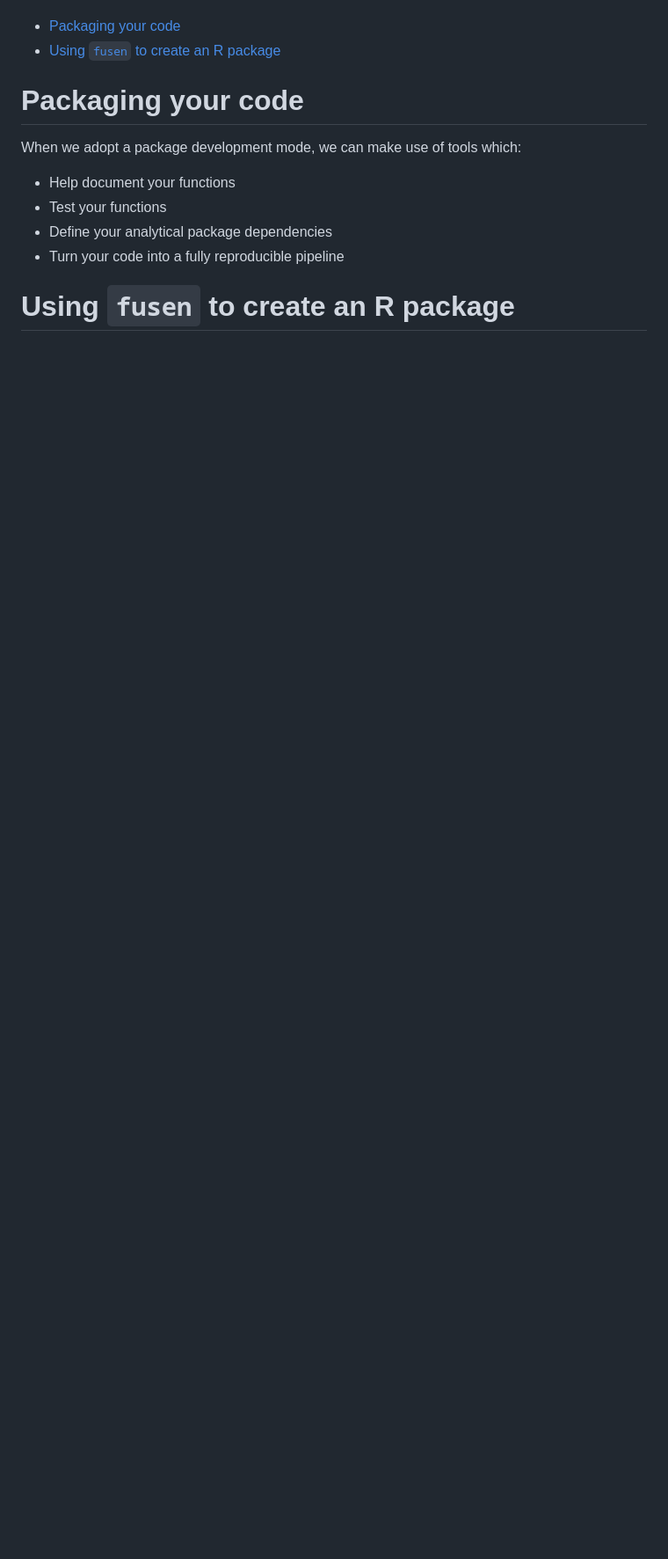
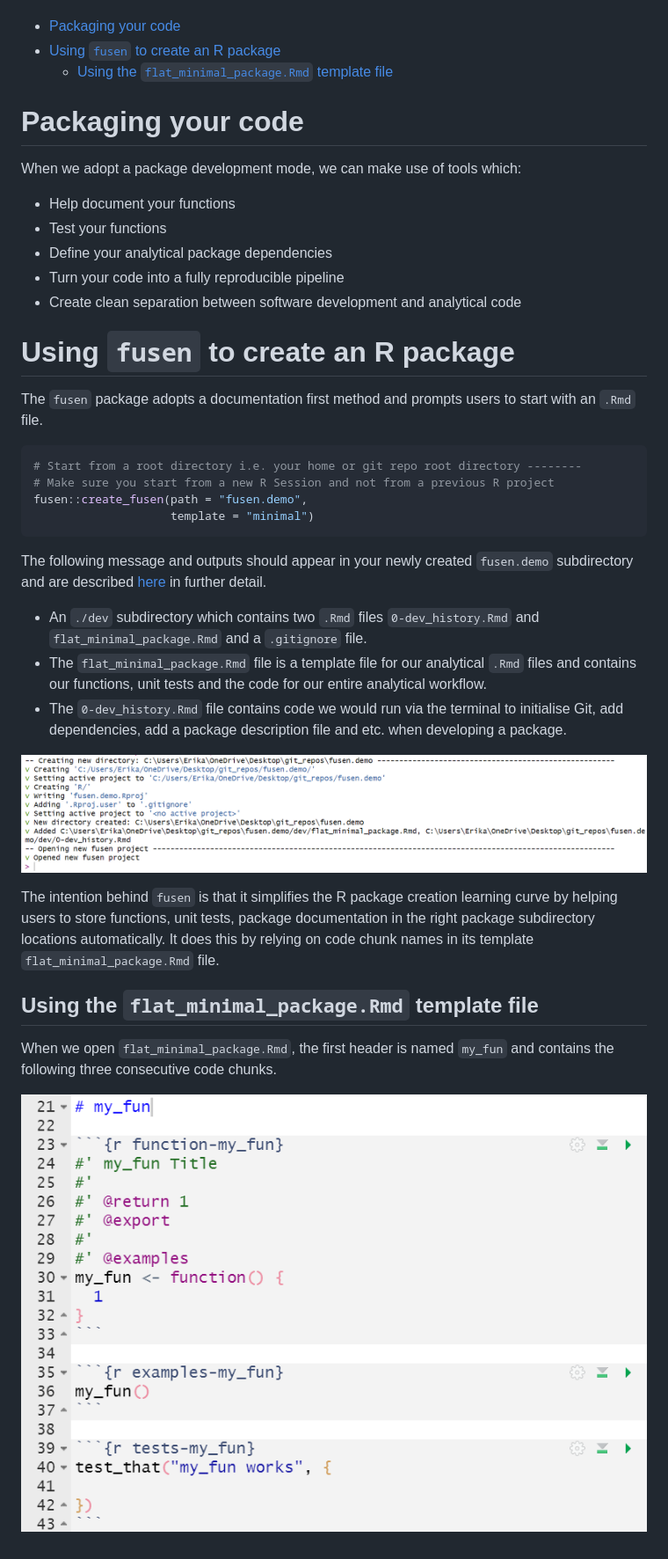
Before and after one commit to erikaduan/textbook_notes, a Markdown page: building_raps_with_r/raps_part_2_11.md, the part around the change printed below. Shown: that part at 88% size. Drawn GitHub-style; pictures changed too: building_raps_with_r/figures/create_fusen_output.png (added), building_raps_with_r/figures/fusen_my_fun.png (added); blank space fills up the shorter version.

Commit message:
RAPS part 2.11 using fusen

````diff
--- a/building_raps_with_r/raps_part_2_11.md
+++ b/building_raps_with_r/raps_part_2_11.md
@@ -5,6 +5,8 @@ Erika Duan
 - [Packaging your code](#packaging-your-code)
 - [Using `fusen` to create an R
   package](#using-fusen-to-create-an-r-package)
+  - [Using the `flat_minimal_package.Rmd` template
+    file](#using-the-flat_minimal_package.rmd-template-file)
 
 # Packaging your code
 
@@ -15,5 +17,46 @@ which:
 - Test your functions
 - Define your analytical package dependencies
 - Turn your code into a fully reproducible pipeline
+- Create clean separation between software development and analytical
+  code
 
 # Using `fusen` to create an R package
+
+The `fusen` package adopts a documentation first method and prompts
+users to start with an `.Rmd` file.
+
+``` r
+# Start from a root directory i.e. your home or git repo root directory --------
+# Make sure you start from a new R Session and not from a previous R project
+fusen::create_fusen(path = "fusen.demo",
+                    template = "minimal")
+```
+
+The following message and outputs should appear in your newly created
+`fusen.demo` subdirectory and are described
+[here](https://thinkr-open.github.io/fusen/) in further detail.
+
+- An `./dev` subdirectory which contains two `.Rmd` files
+  `0-dev_history.Rmd` and `flat_minimal_package.Rmd` and a `.gitignore`
+  file.
+- The `flat_minimal_package.Rmd` file is a template file for our
+  analytical `.Rmd` files and contains our functions, unit tests and the
+  code for our entire analytical workflow.
+- The `0-dev_history.Rmd` file contains code we would run via the
+  terminal to initialise Git, add dependencies, add a package
+  description file and etc. when developing a package.
+
+![](./figures/create_fusen_output.png)
+
+The intention behind `fusen` is that it simplifies the R package
+creation learning curve by helping users to store functions, unit tests,
+package documentation in the right package subdirectory locations
+automatically. It does this by relying on code chunk names in its
+template `flat_minimal_package.Rmd` file.
+
+## Using the `flat_minimal_package.Rmd` template file
+
+When we open `flat_minimal_package.Rmd`, the first header is named
+`my_fun` and contains the following three consecutive code chunks.
+
+![](./figures/fusen_my_fun.png)
````
Also changed, not shown: other parts of building_raps_with_r/raps_part_2_11.md (+1 -1 lines), 1 other file.
